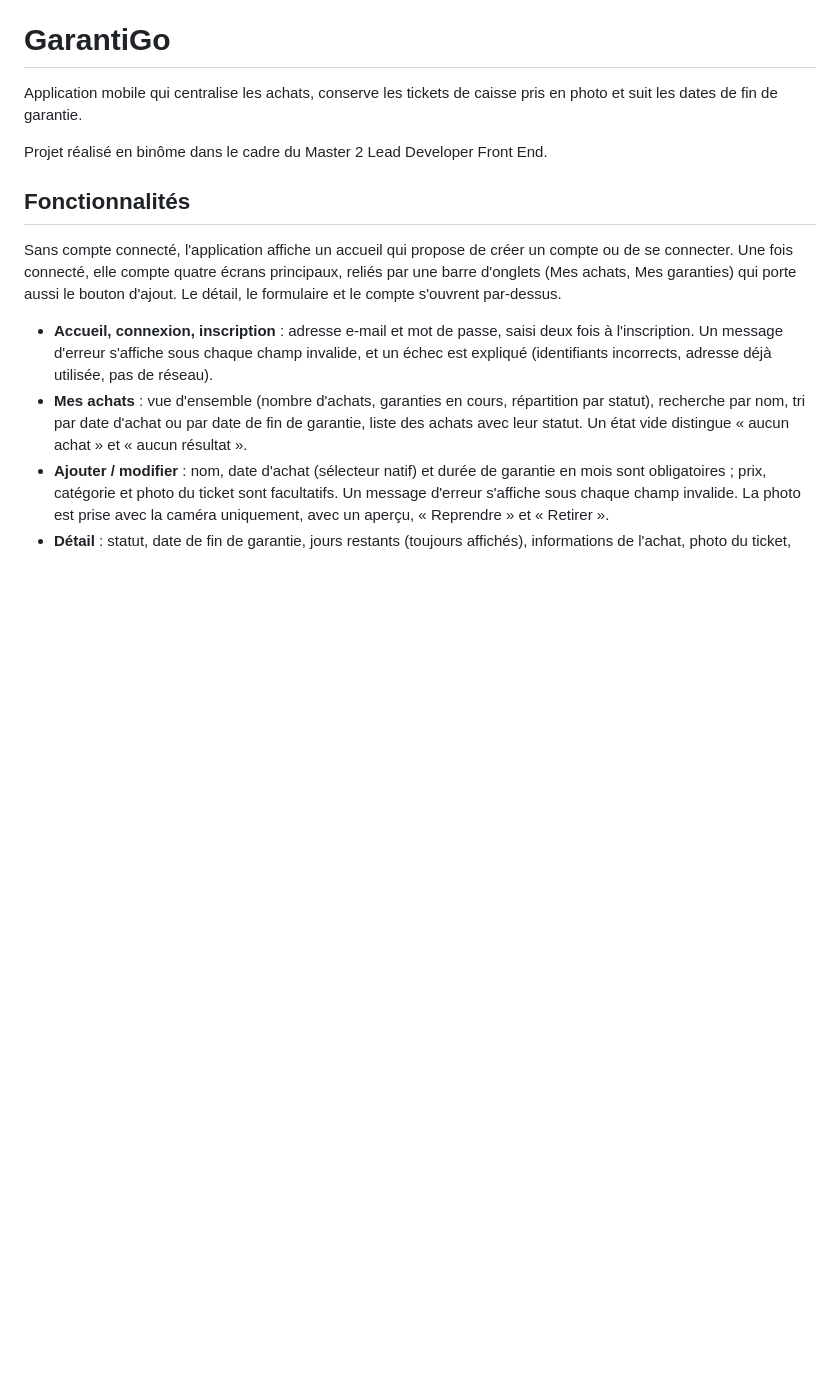
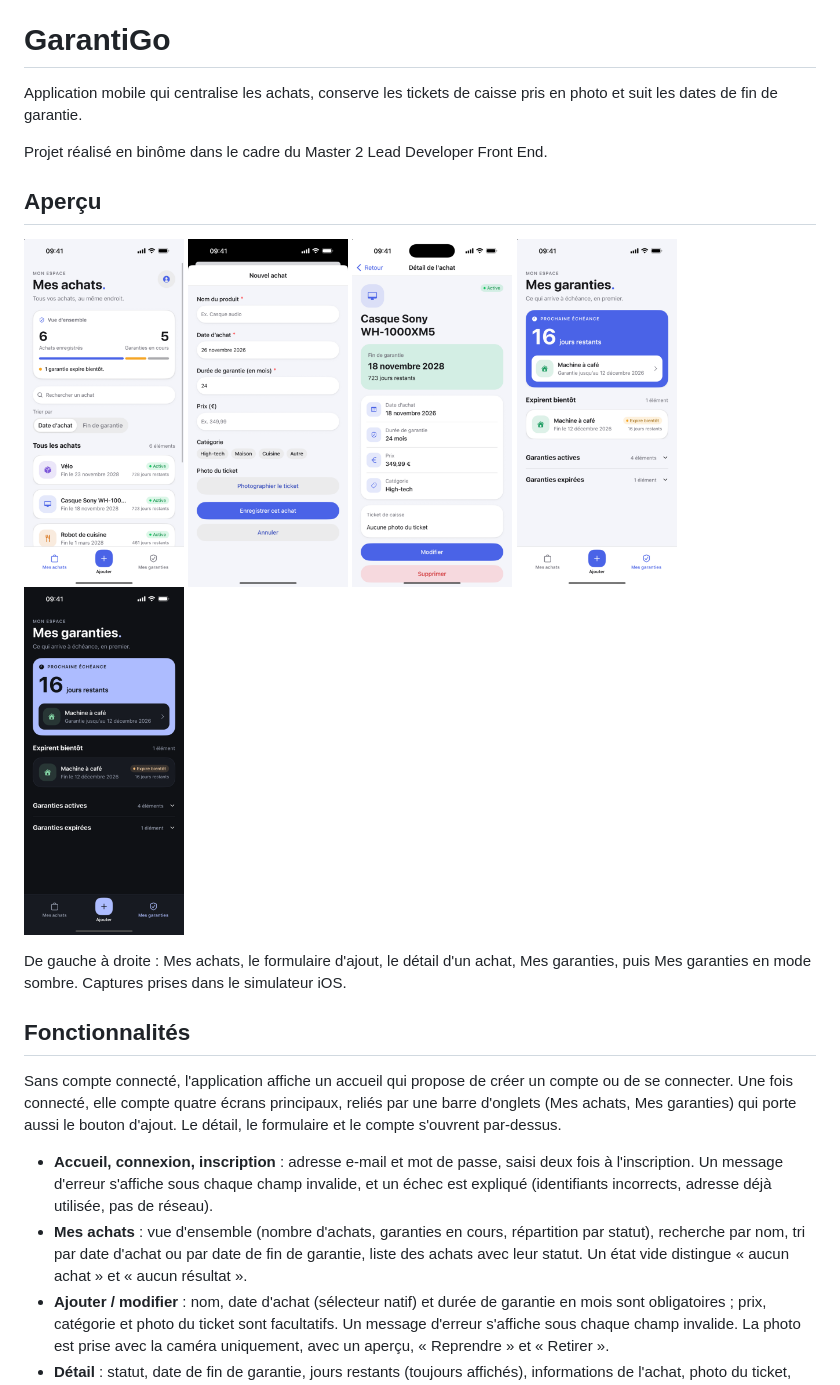
Before and after one commit to mathieustrosberg/garantigo-app, a Markdown page: README.md, the part around the change. Drawn GitHub-style; pictures changed too: docs/screenshots/purchase-detail.png (added), docs/screenshots/purchase-form.png (added), docs/screenshots/purchases.png (added); blank space fills up the shorter version.

Commit message:
docs: add app screenshots to the readme (#23)

```diff
--- a/README.md
+++ b/README.md
@@ -3,6 +3,18 @@
 Application mobile qui centralise les achats, conserve les tickets de caisse pris en photo et suit les dates de fin de garantie.
 
 Projet réalisé en binôme dans le cadre du Master 2 Lead Developer Front End.
+
+## Aperçu
+
+<p>
+  <img src="docs/screenshots/purchases.png" alt="Mes achats : vue d'ensemble, recherche, tri et liste des achats" width="160" />
+  <img src="docs/screenshots/purchase-form.png" alt="Formulaire d'ajout d'un achat" width="160" />
+  <img src="docs/screenshots/purchase-detail.png" alt="Détail d'un achat, avec sa fin de garantie" width="160" />
+  <img src="docs/screenshots/warranties.png" alt="Mes garanties : prochaine échéance et groupes par statut" width="160" />
+  <img src="docs/screenshots/warranties-dark.png" alt="Mes garanties en mode sombre" width="160" />
+</p>
+
+De gauche à droite : Mes achats, le formulaire d'ajout, le détail d'un achat, Mes garanties, puis Mes garanties en mode sombre. Captures prises dans le simulateur iOS.
 
 ## Fonctionnalités
 
```
